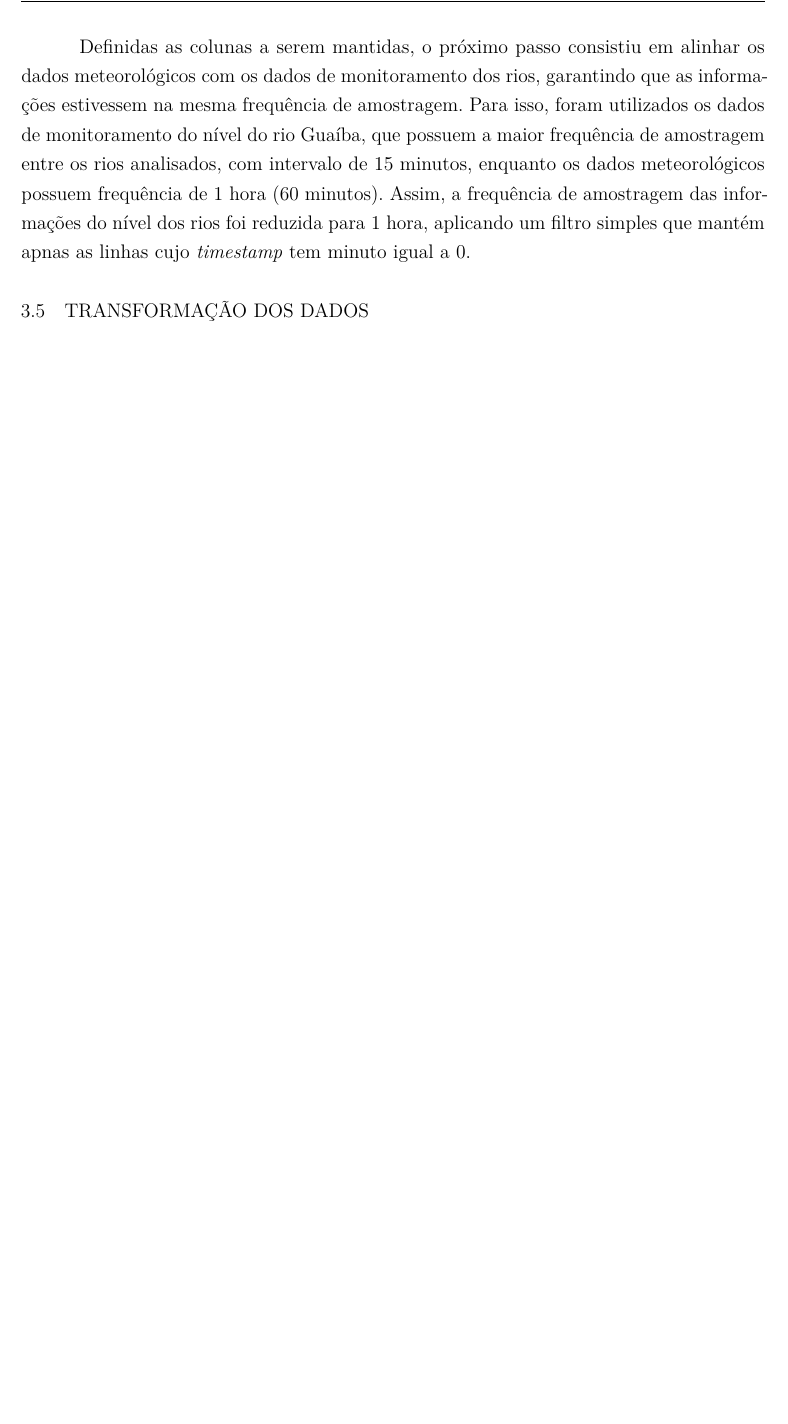
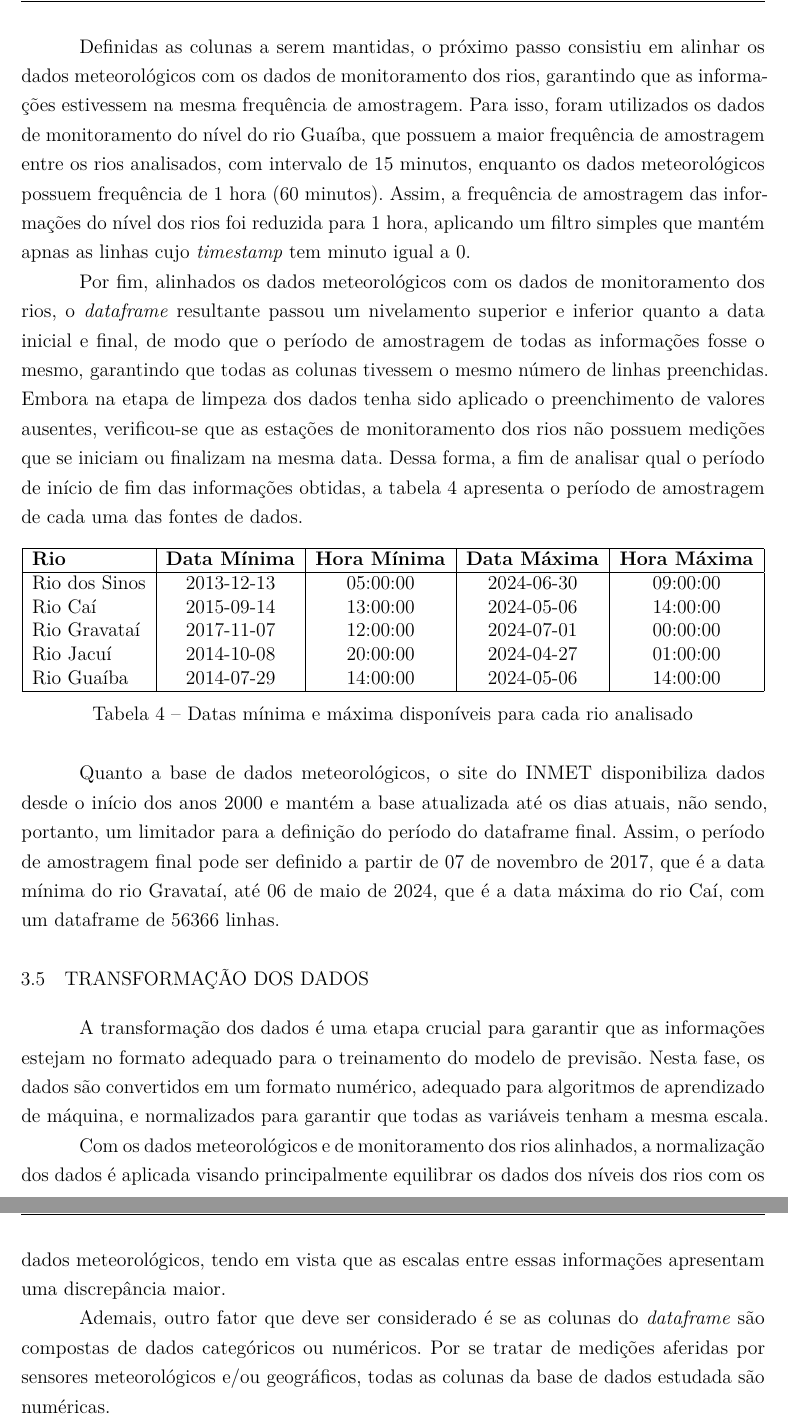
Before and after one commit to craudinmoreira/TCC-Latex-Claudio-Moreira, a LaTeX thesis (main.tex, which reads capitulos/cap_3.tex): part of page 38 of 43 before the commit and two parts of pages 38 and 39 of 44 after it, the two joined at a grey line, cut so that both start at the same text, the shorter picture padded with empty space. Compiled offline with pdfLaTeX.

Commit message:
content_update_2025_06_03

```diff
--- a/capitulos/cap_3.tex
+++ b/capitulos/cap_3.tex
@@ -181,5 +181,30 @@ ADICIONAR AQUI O HISTOGRAMA DOS DADOS METEOROLÓGICOS E A DECISÃO DE QUAIS COLU
 
 Definidas as colunas a serem mantidas, o próximo passo consistiu em alinhar os dados meteorológicos com os dados de monitoramento dos rios, garantindo que as informações estivessem na mesma frequência de amostragem. Para isso, foram utilizados os dados de monitoramento do nível do rio Guaíba, que possuem a maior frequência de amostragem entre os rios analisados, com intervalo de 15 minutos, enquanto os dados meteorológicos possuem frequência de 1 hora (60 minutos). Assim, a frequência de amostragem das informações do nível dos rios foi reduzida para 1 hora, aplicando um filtro simples que mantém apnas as linhas cujo \textit{timestamp} tem minuto igual a 0.
 
+Por fim, alinhados os dados meteorológicos com os dados de monitoramento dos rios, o \textit{dataframe} resultante passou um nivelamento superior e inferior quanto a data inicial e final, de modo que o período de amostragem de todas as informações fosse o mesmo, garantindo que todas as colunas tivessem o mesmo número de linhas preenchidas. Embora na etapa de limpeza dos dados tenha sido aplicado o preenchimento de valores ausentes, verificou-se que as estações de monitoramento dos rios não possuem medições que se iniciam ou finalizam na mesma data. Dessa forma, a fim de analisar qual o período de início de fim das informações obtidas, a tabela \ref{tab:periodo_amostragem} apresenta o período de amostragem de cada uma das fontes de dados.
+\begin{table}[H]
+	\centering
+	\begin{tabular}{|l|c|c|c|c|}
+	\hline
+	\textbf{Rio} & \textbf{Data Mínima} & \textbf{Hora Mínima} & \textbf{Data Máxima} & \textbf{Hora Máxima} \\
+	\hline
+	Rio dos Sinos & 2013-12-13 & 05:00:00 & 2024-06-30 & 09:00:00 \\
+	Rio Caí       & 2015-09-14 & 13:00:00 & 2024-05-06 & 14:00:00 \\
+	Rio Gravataí  & 2017-11-07 & 12:00:00 & 2024-07-01 & 00:00:00 \\
+	Rio Jacuí     & 2014-10-08 & 20:00:00 & 2024-04-27 & 01:00:00 \\
+	Rio Guaíba    & 2014-07-29 & 14:00:00 & 2024-05-06 & 14:00:00 \\
+	\hline
+	\end{tabular}
+	\caption{Datas mínima e máxima disponíveis para cada rio analisado}
+	\label{tab:periodo_amostragem}
+\end{table}
+
+Quanto a base de dados meteorológicos, o site do INMET disponibiliza dados desde o início dos anos 2000 e mantém a base atualizada até os dias atuais, não sendo, portanto, um limitador para a definição do período do dataframe final. Assim, o período de amostragem final pode ser definido a partir de 07 de novembro de 2017, que é a data mínima do rio Gravataí, até 06 de maio de 2024, que é a data máxima do rio Caí, com um dataframe de 56366 linhas.
 
 \section{Transformação dos dados}
+
+A transformação dos dados é uma etapa crucial para garantir que as informações estejam no formato adequado para o treinamento do modelo de previsão. Nesta fase, os dados são convertidos em um formato numérico, adequado para algoritmos de aprendizado de máquina, e normalizados para garantir que todas as variáveis tenham a mesma escala.
+
+Com os dados meteorológicos e de monitoramento dos rios alinhados, a normalização dos dados é aplicada visando principalmente equilibrar os dados dos níveis dos rios com os dados meteorológicos, tendo em vista que as escalas entre essas informações apresentam uma discrepância maior.
+
+Ademais, outro fator que deve ser considerado é se as colunas do \textit{dataframe} são compostas de dados categóricos ou numéricos. Por se tratar de medições aferidas por sensores meteorológicos e/ou geográficos, todas as colunas da base de dados estudada são numéricas.
```
Also changed, not shown: main.pdf, 12 other files.
